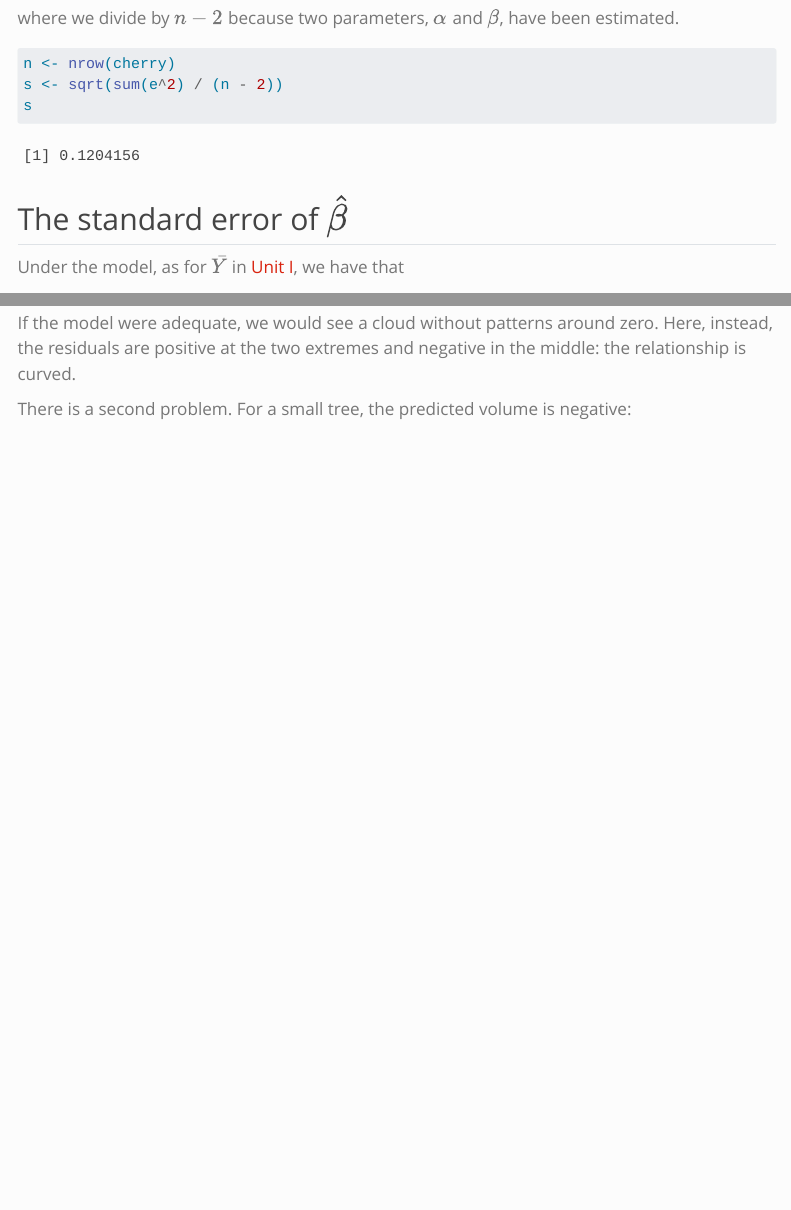
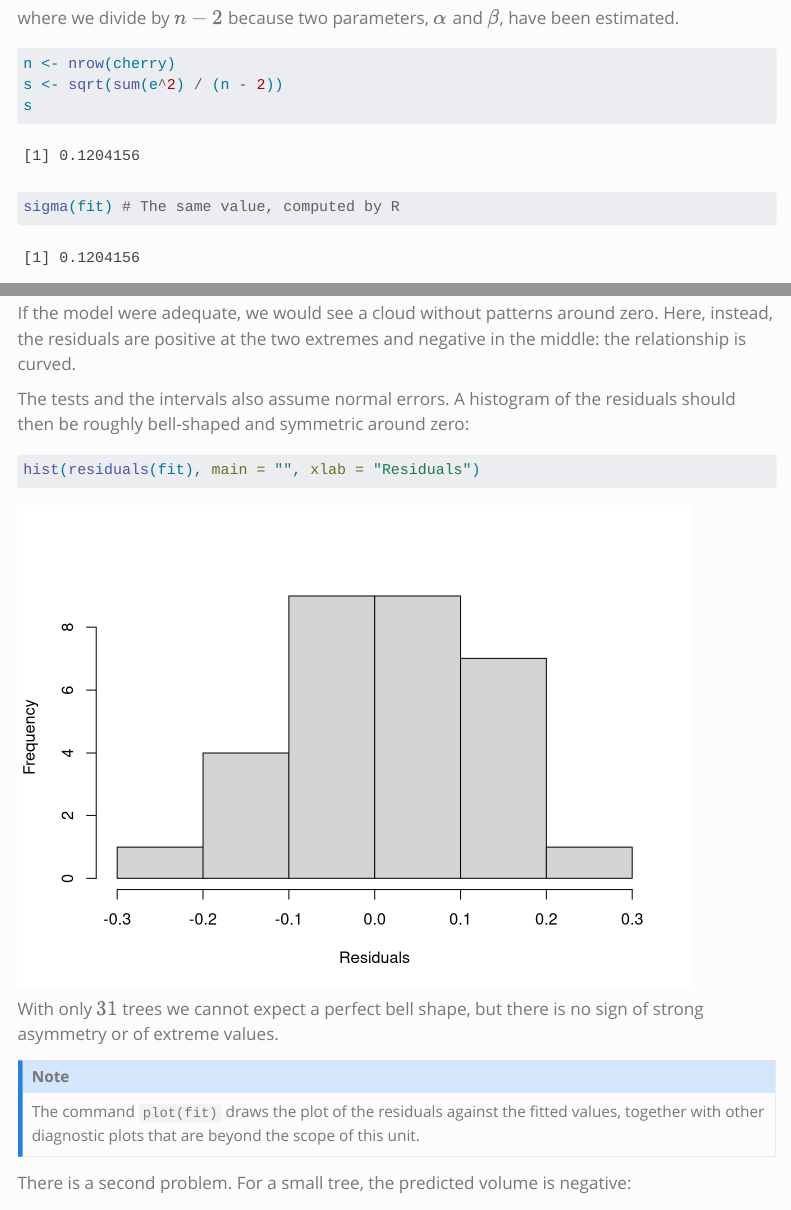
Before and after one commit to tommasorigon/EnvEcoStat, a Quarto document (un_K.qmd): the page in a window 1100 px wide, from 5380 px down, and a second part further down, joined at a grey line. Rendered offline with R 4.5, knitr and Pandoc in place of Quarto, with nearby package versions; some code elsewhere in the file could not run offline; a font, style sheet, LaTeX package, included part or bibliography that could not be used is replaced or left out; menus at the side of the page are left out.

Commit message:
Add residual histogram and sigma to unit K
Co-Authored-By: Claude Opus 5.5 <noreply@anthropic.com>

````diff
--- a/un_K.qmd
+++ b/un_K.qmd
@@ -244,6 +244,7 @@
 n <- nrow(cherry)
 s <- sqrt(sum(e^2) / (n - 2))
 s
+sigma(fit) # The same value, computed by R
 ```
 
 ## The standard error of $\hat{\beta}$
@@ -367,6 +368,24 @@
 around zero. Here, instead, the residuals are positive at the two extremes and
 negative in the middle: the relationship is [curved]{.orange}.
 
+The tests and the intervals also assume [normal]{.blue} errors. A histogram of
+the residuals should then be roughly bell-shaped and symmetric around zero:
+
+```{r}
+hist(residuals(fit), main = "", xlab = "Residuals")
+```
+
+With only $31$ trees we cannot expect a perfect bell shape, but there is no
+sign of strong asymmetry or of extreme values.
+
+::: callout-note
+#### Note
+
+The command `plot(fit)` draws the plot of the residuals against the fitted
+values, together with other [diagnostic plots]{.blue} that are beyond the scope
+of this unit.
+:::
+
 There is a second problem. For a small tree, the predicted volume is
 [negative]{.orange}:
 
````
Also changed, not shown: code/un_K.R (+4 -0 lines), un_K.html, un_K_files/figure-html/unnamed-chunk-18-1.png (added).
